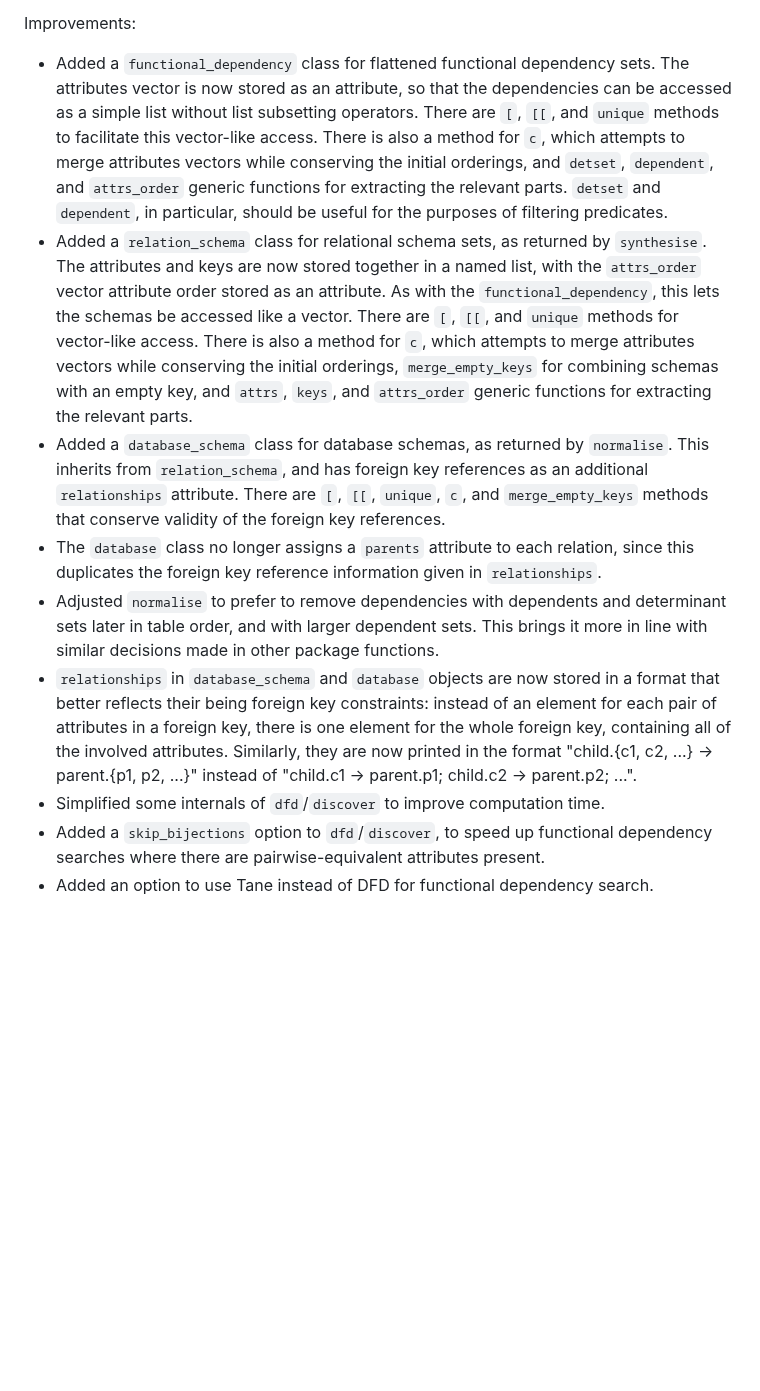
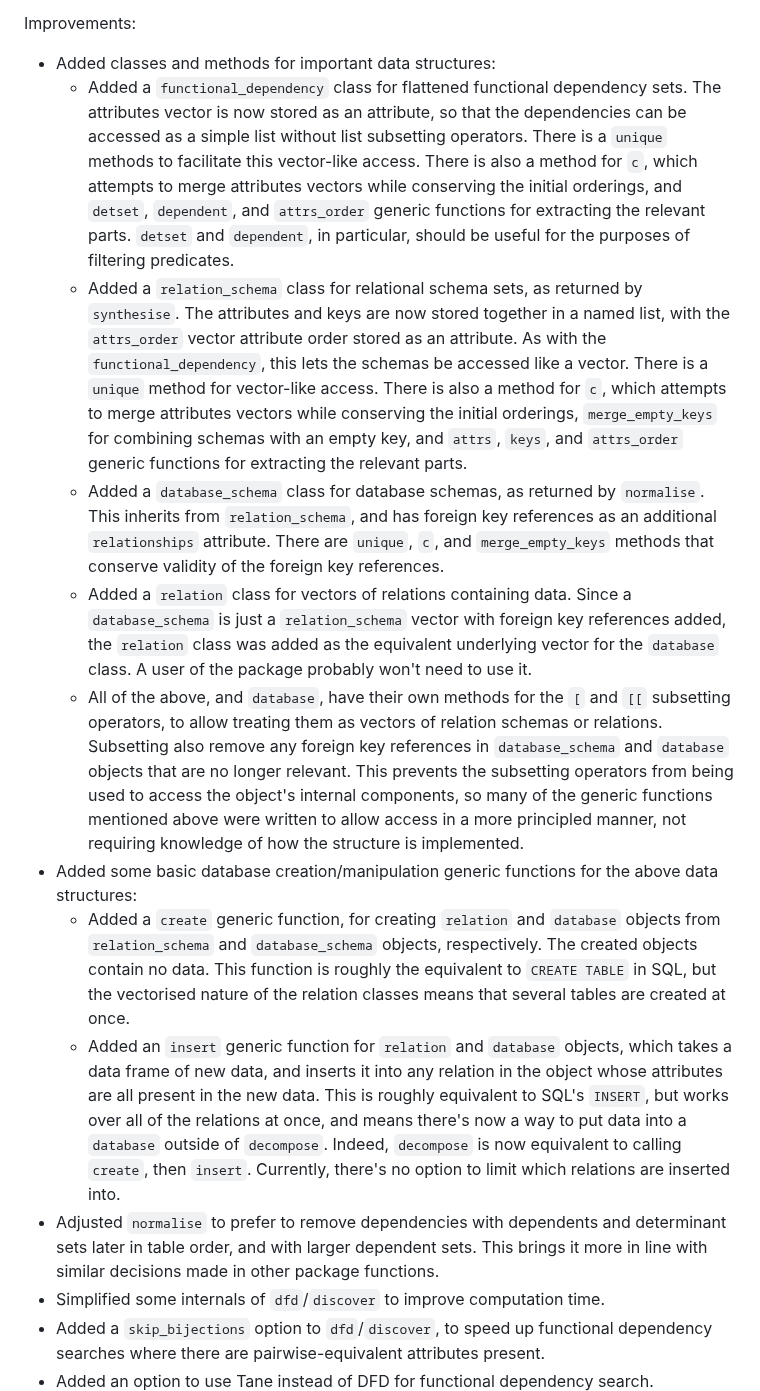
Before and after one commit to CharnelMouse/autodb, a Markdown page: NEWS.md, the part around one of its changes. GitHub-like rendering; blank space fills up the shorter version.

Commit message:
Re-organise news

```diff
--- a/NEWS.md
+++ b/NEWS.md
@@ -9,12 +12,16 @@ Breaking changes:
 
 Improvements:
 
-* Added a `functional_dependency` class for flattened functional dependency sets. The attributes vector is now stored as an attribute, so that the dependencies can be accessed as a simple list without list subsetting operators. There are `[`, `[[`, and `unique` methods to facilitate this vector-like access. There is also a method for `c`, which attempts to merge attributes vectors while conserving the initial orderings, and `detset`, `dependent`, and `attrs_order` generic functions for extracting the relevant parts. `detset` and `dependent`, in particular, should be useful for the purposes of filtering predicates.
-* Added a `relation_schema` class for relational schema sets, as returned by `synthesise`. The attributes and keys are now stored together in a named list, with the `attrs_order` vector attribute order stored as an attribute. As with the `functional_dependency`, this lets the schemas be accessed like a vector. There are `[`, `[[`, and `unique` methods for vector-like access. There is also a method for `c`, which attempts to merge attributes vectors while conserving the initial orderings, `merge_empty_keys` for combining schemas with an empty key, and `attrs`, `keys`, and `attrs_order` generic functions for extracting the relevant parts.
-* Added a `database_schema` class for database schemas, as returned by `normalise`. This inherits from `relation_schema`, and has foreign key references as an additional `relationships` attribute. There are `[`, `[[`, `unique`, `c`, and `merge_empty_keys` methods that conserve validity of the foreign key references.
-* The `database` class no longer assigns a `parents` attribute to each relation, since this duplicates the foreign key reference information given in `relationships`.
+* Added classes and methods for important data structures:
+    * Added a `functional_dependency` class for flattened functional dependency sets. The attributes vector is now stored as an attribute, so that the dependencies can be accessed as a simple list without list subsetting operators. There is a `unique` methods to facilitate this vector-like access. There is also a method for `c`, which attempts to merge attributes vectors while conserving the initial orderings, and `detset`, `dependent`, and `attrs_order` generic functions for extracting the relevant parts. `detset` and `dependent`, in particular, should be useful for the purposes of filtering predicates.
+    * Added a `relation_schema` class for relational schema sets, as returned by `synthesise`. The attributes and keys are now stored together in a named list, with the `attrs_order` vector attribute order stored as an attribute. As with the `functional_dependency`, this lets the schemas be accessed like a vector. There is a `unique` method for vector-like access. There is also a method for `c`, which attempts to merge attributes vectors while conserving the initial orderings, `merge_empty_keys` for combining schemas with an empty key, and `attrs`, `keys`, and `attrs_order` generic functions for extracting the relevant parts.
+    * Added a `database_schema` class for database schemas, as returned by `normalise`. This inherits from `relation_schema`, and has foreign key references as an additional `relationships` attribute. There are `unique`, `c`, and `merge_empty_keys` methods that conserve validity of the foreign key references.
+    * Added a `relation` class for vectors of relations containing data. Since a `database_schema` is just a `relation_schema` vector with foreign key references added, the `relation` class was added as the equivalent underlying vector for the `database` class. A user of the package probably won't need to use it.
+    * All of the above, and `database`, have their own methods for the `[` and `[[` subsetting operators, to allow treating them as vectors of relation schemas or relations. Subsetting also remove any foreign key references in `database_schema` and `database` objects that are no longer relevant. This prevents the subsetting operators from being used to access the object's internal components, so many of the generic functions mentioned above were written to allow access in a more principled manner, not requiring knowledge of how the structure is implemented.
+* Added some basic database creation/manipulation generic functions for the above data structures:
+    * Added a `create` generic function, for creating `relation` and `database` objects from `relation_schema` and `database_schema` objects, respectively. The created objects contain no data. This function is roughly the equivalent to `CREATE TABLE` in SQL, but the vectorised nature of the relation classes means that several tables are created at once.
+    * Added an `insert` generic function for `relation` and `database` objects, which takes a data frame of new data, and inserts it into any relation in the object whose attributes are all present in the new data. This is roughly equivalent to SQL's `INSERT`, but works over all of the relations at once, and means there's now a way to put data into a `database` outside of `decompose`. Indeed, `decompose` is now equivalent to calling `create`, then `insert`. Currently, there's no option to limit which relations are inserted into.
 * Adjusted `normalise` to prefer to remove dependencies with dependents and determinant sets later in table order, and with larger dependent sets. This brings it more in line with similar decisions made in other package functions.
-* `relationships` in `database_schema` and `database` objects are now stored in a format that better reflects their being foreign key constraints: instead of an element for each pair of attributes in a foreign key, there is one element for the whole foreign key, containing all of the involved attributes. Similarly, they are now printed in the format "child.{c1, c2, ...} -> parent.{p1, p2, ...}" instead of "child.c1 -> parent.p1; child.c2 -> parent.p2; ...".
 * Simplified some internals of `dfd`/`discover` to improve computation time.
 * Added a `skip_bijections` option to `dfd`/`discover`, to speed up functional dependency searches where there are pairwise-equivalent attributes present.
 * Added an option to use Tane instead of DFD for functional dependency search.
```
Also changed, not shown: other parts of NEWS.md (+4 -1 lines).
